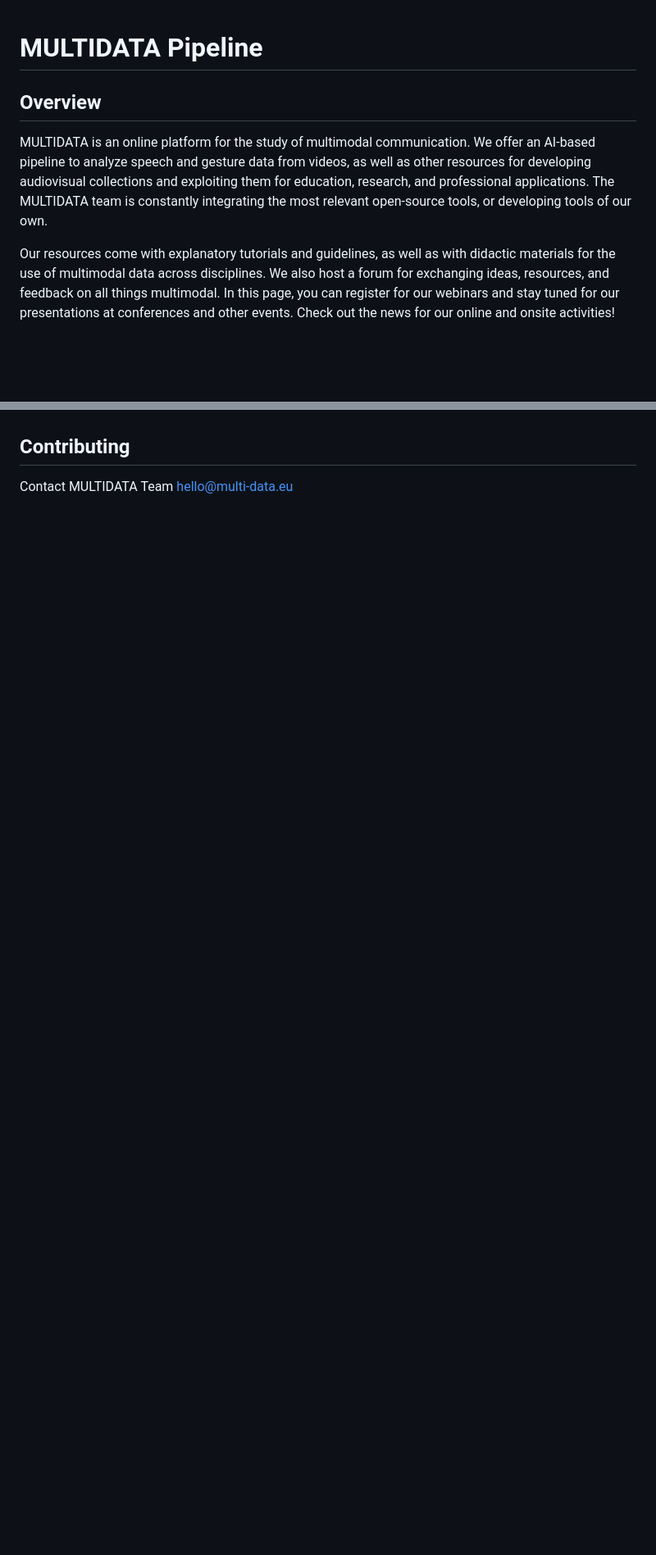
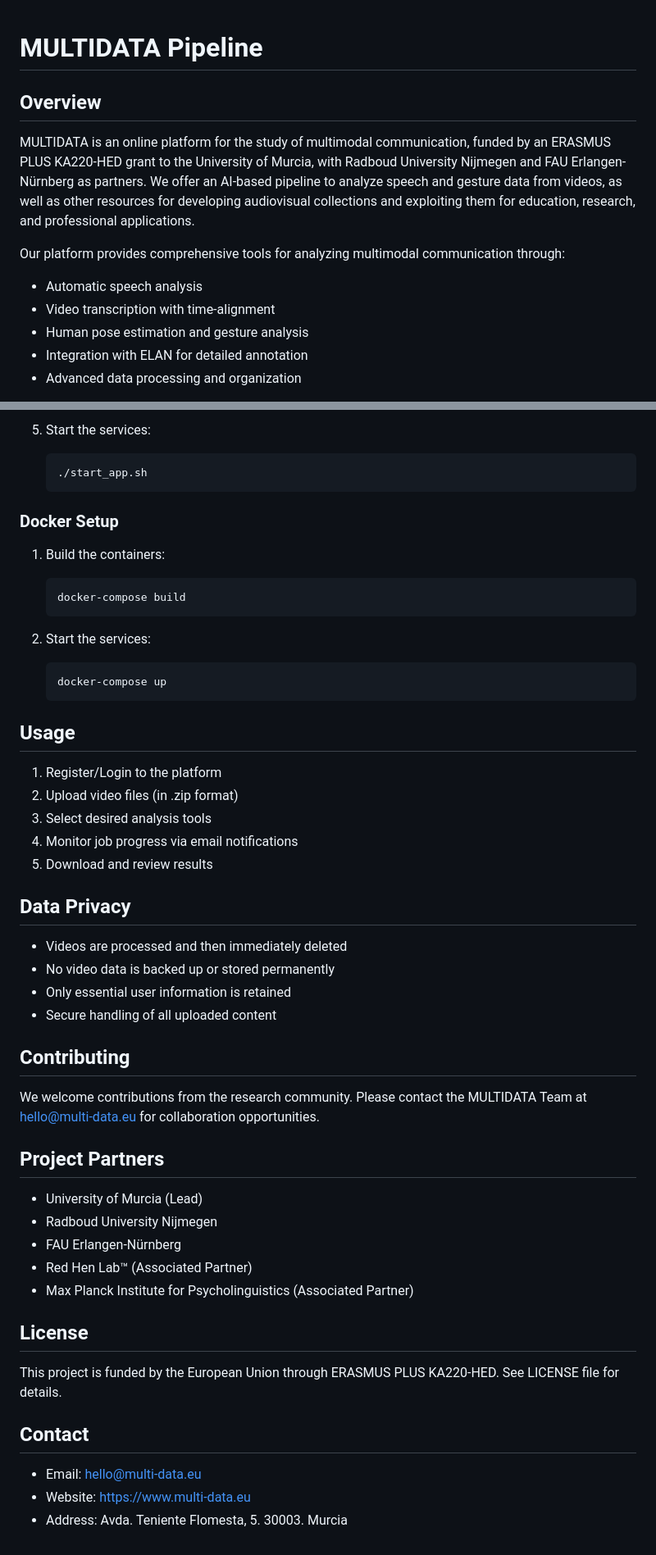
Before and after one commit to daedalusLAB/web_pipeline, a Markdown page: README.md, 2 parts joined by grey strips. Shown at 82% size. Drawn GitHub-style; blank space fills up the shorter version.

````diff
--- a/README.md
+++ b/README.md
@@ -1,6 +1,12 @@
 # MULTIDATA Pipeline
+
 ## Overview
-MULTIDATA is an online platform for the study of multimodal communication. We offer an AI-based pipeline to analyze speech and gesture data from videos, as well as other resources for developing audiovisual collections and exploiting them for education, research, and professional applications. The MULTIDATA team is constantly integrating the most relevant open-source tools, or developing tools of our own.
+MULTIDATA is an online platform for the study of multimodal communication, funded by an ERASMUS PLUS KA220-HED grant to the University of Murcia, with Radboud University Nijmegen and FAU Erlangen-Nürnberg as partners. We offer an AI-based pipeline to analyze speech and gesture data from videos, as well as other resources for developing audiovisual collections and exploiting them for education, research, and professional applications.
 
-Our resources come with explanatory tutorials and guidelines, as well as with didactic materials for the use of multimodal data across disciplines. We also host a forum for exchanging ideas, resources, and feedback on all things multimodal. In this page, you can register for our webinars and stay tuned for our presentations at conferences and other events. Check out the news for our online and onsite activities!
+Our platform provides comprehensive tools for analyzing multimodal communication through:
+- Automatic speech analysis
+- Video transcription with time-alignment
+- Human pose estimation and gesture analysis
+- Integration with ELAN for detailed annotation
+- Advanced data processing and organization
 
@@ -30,3 +82,52 @@ Our resources come with explanatory tutorials and guidelines, as well as with di
+5. Start the services:
+   ```bash
+   ./start_app.sh
+   ```
+
+### Docker Setup
+1. Build the containers:
+   ```bash
+   docker-compose build
+   ```
+
+2. Start the services:
+   ```bash
+   docker-compose up
+   ```
+
+## Usage
+
+1. Register/Login to the platform
+2. Upload video files (in .zip format)
+3. Select desired analysis tools
+4. Monitor job progress via email notifications
+5. Download and review results
+
+## Data Privacy
+
+- Videos are processed and then immediately deleted
+- No video data is backed up or stored permanently
+- Only essential user information is retained
+- Secure handling of all uploaded content
 
 ## Contributing
-Contact MULTIDATA Team <hello@multi-data.eu>
+
+We welcome contributions from the research community. Please contact the MULTIDATA Team at <hello@multi-data.eu> for collaboration opportunities.
+
+## Project Partners
+
+- University of Murcia (Lead)
+- Radboud University Nijmegen
+- FAU Erlangen-Nürnberg
+- Red Hen Lab™ (Associated Partner)
+- Max Planck Institute for Psycholinguistics (Associated Partner)
+
+## License
+
+This project is funded by the European Union through ERASMUS PLUS KA220-HED. See LICENSE file for details.
+
+## Contact
+
+- Email: hello@multi-data.eu
+- Website: [https://www.multi-data.eu](https://www.multi-data.eu)
+- Address: Avda. Teniente Flomesta, 5. 30003. Murcia
````
Also changed, not shown: other parts of README.md (+61 -15 lines).
